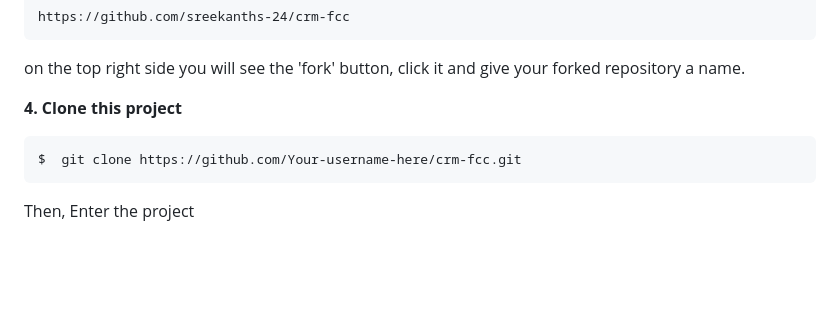
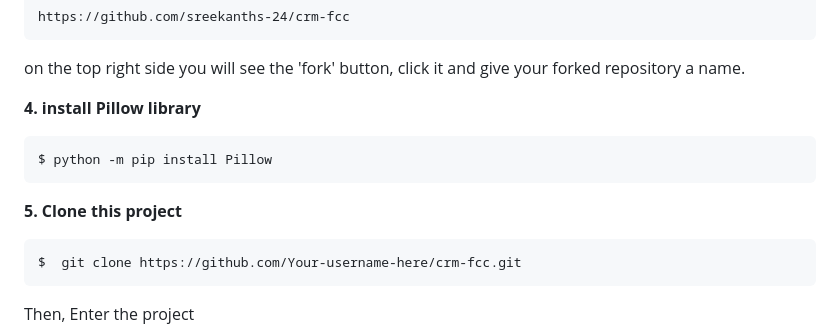
Before and after one commit to sreekanths-24/CRM, a Markdown page: README.md, the part around the change. GitHub-like rendering; blank space fills up the shorter version.

````diff
--- a/README.md
+++ b/README.md
@@ -98,7 +98,12 @@ https://github.com/sreekanths-24/crm-fcc
 
 on the top right side you will see the 'fork' button, click it and give your forked repository a name.
 
-**4. Clone this project**
+**4. install Pillow library**
+```
+$ python -m pip install Pillow
+```
+
+**5. Clone this project**
 ```
 $  git clone https://github.com/Your-username-here/crm-fcc.git
 ```
````
